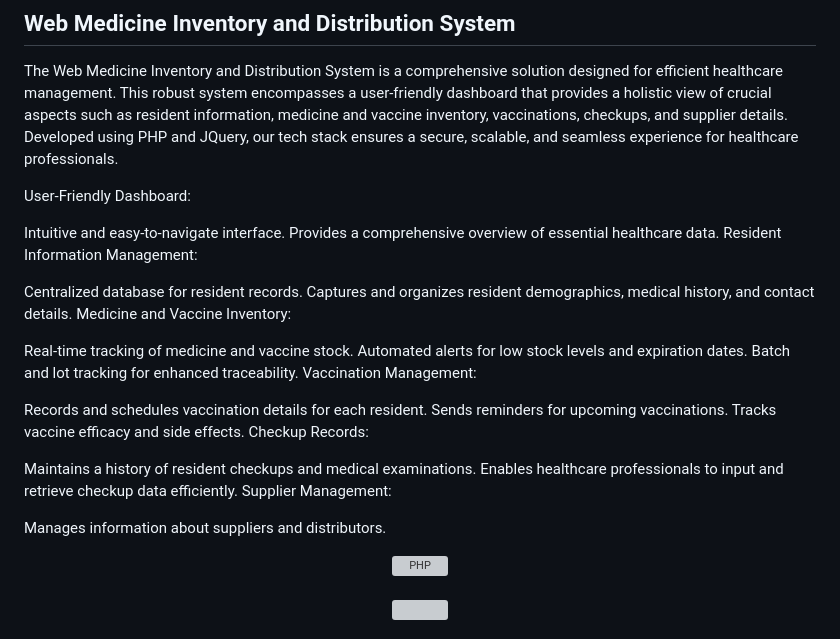
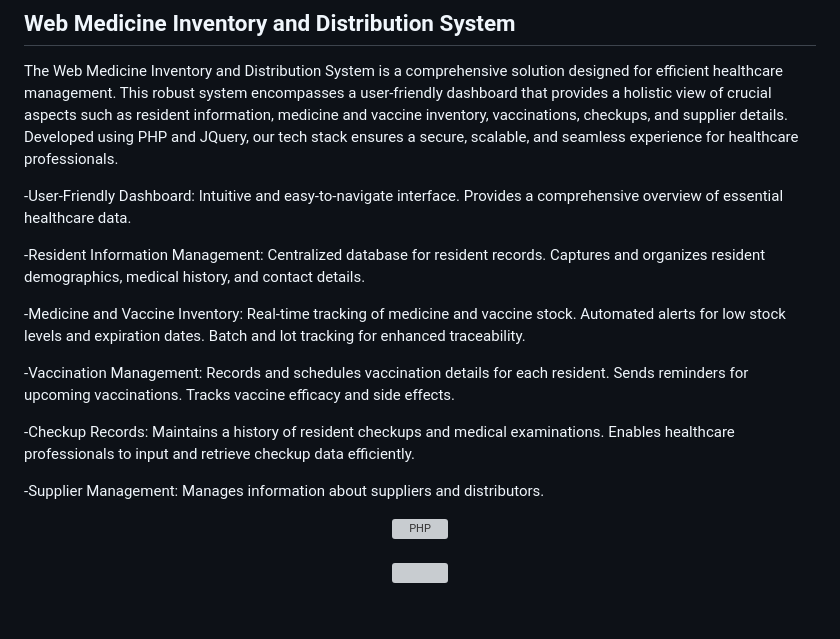
Before and after one commit to Olivares1234/Web_Medicine_Inventory_System, a Markdown page: README.md, the part around the change. Rendered like a GitHub page; blank space fills up the shorter version; grey boxes are pictures that could not be loaded.

```diff
--- a/README.md
+++ b/README.md
@@ -2,30 +2,29 @@
 
 The Web Medicine Inventory and Distribution System is a comprehensive solution designed for efficient healthcare management. This robust system encompasses a user-friendly dashboard that provides a holistic view of crucial aspects such as resident information, medicine and vaccine inventory, vaccinations, checkups, and supplier details. Developed using PHP and JQuery, our tech stack ensures a secure, scalable, and seamless experience for healthcare professionals.
 
-User-Friendly Dashboard:
-
+-User-Friendly Dashboard:
 Intuitive and easy-to-navigate interface.
 Provides a comprehensive overview of essential healthcare data.
-Resident Information Management:
 
+-Resident Information Management:
 Centralized database for resident records.
 Captures and organizes resident demographics, medical history, and contact details.
-Medicine and Vaccine Inventory:
 
+-Medicine and Vaccine Inventory:
 Real-time tracking of medicine and vaccine stock.
 Automated alerts for low stock levels and expiration dates.
 Batch and lot tracking for enhanced traceability.
-Vaccination Management:
 
+-Vaccination Management:
 Records and schedules vaccination details for each resident.
 Sends reminders for upcoming vaccinations.
 Tracks vaccine efficacy and side effects.
-Checkup Records:
 
+-Checkup Records:
 Maintains a history of resident checkups and medical examinations.
 Enables healthcare professionals to input and retrieve checkup data efficiently.
-Supplier Management:
 
+-Supplier Management:
 Manages information about suppliers and distributors.
 
 <div align="center">
```
